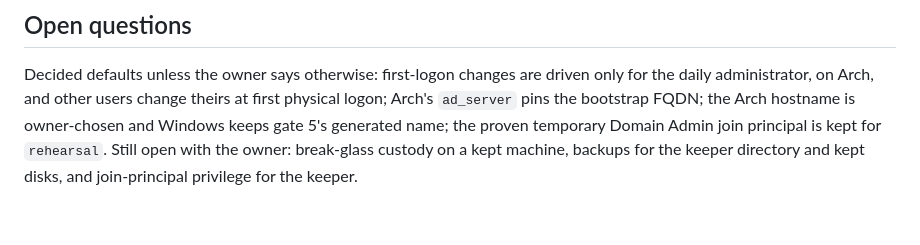
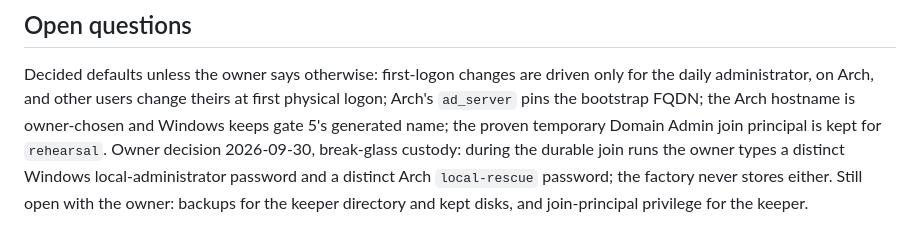
Before and after one commit to spincyc/telos, a Markdown page: homelab/DURABLE-WORKSTATION-FLOW.md, the part around the change. Drawn GitHub-style.

Commit message:
Record the owner's break-glass custody decision for kept workstations
On kept workstations the owner types distinct Windows local-administrator and
Arch local-rescue passwords during the durable join runs, and the factory
never stores either.

Co-Authored-By: Claude Opus 5.5 (1M context) <noreply@anthropic.com>

```diff
--- a/homelab/DURABLE-WORKSTATION-FLOW.md
+++ b/homelab/DURABLE-WORKSTATION-FLOW.md
@@ -94,6 +94,8 @@ driven only for the daily administrator, on Arch, and other users change
 theirs at first physical logon; Arch's `ad_server` pins the bootstrap FQDN;
 the Arch hostname is owner-chosen and Windows keeps gate 5's generated name;
 the proven temporary Domain Admin join principal is kept for `rehearsal`.
-Still open with the owner: break-glass custody on a kept machine, backups
-for the keeper directory and kept disks, and join-principal privilege for
-the keeper.
+Owner decision 2026-09-30, break-glass custody: during the durable join runs
+the owner types a distinct Windows local-administrator password and a
+distinct Arch `local-rescue` password; the factory never stores either.
+Still open with the owner: backups for the keeper directory and kept disks,
+and join-principal privilege for the keeper.
```
